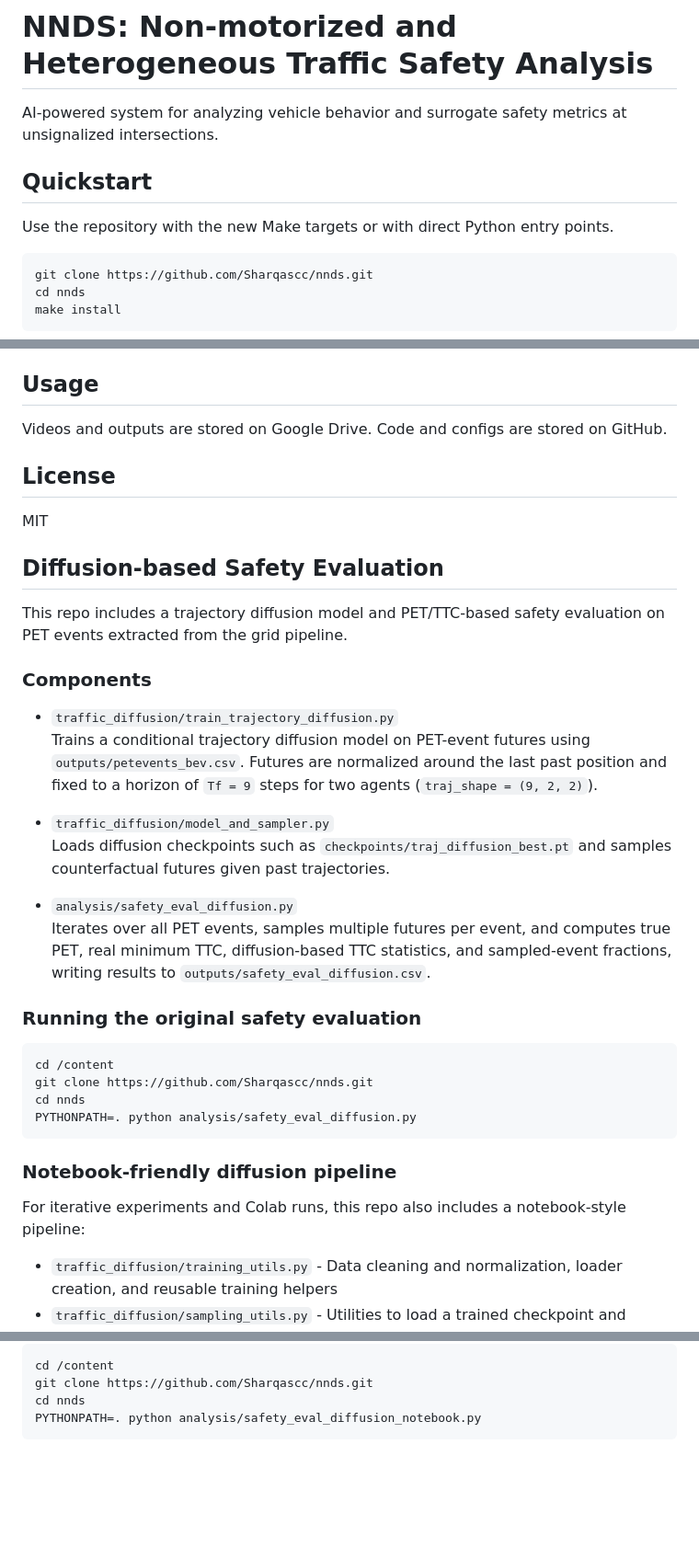
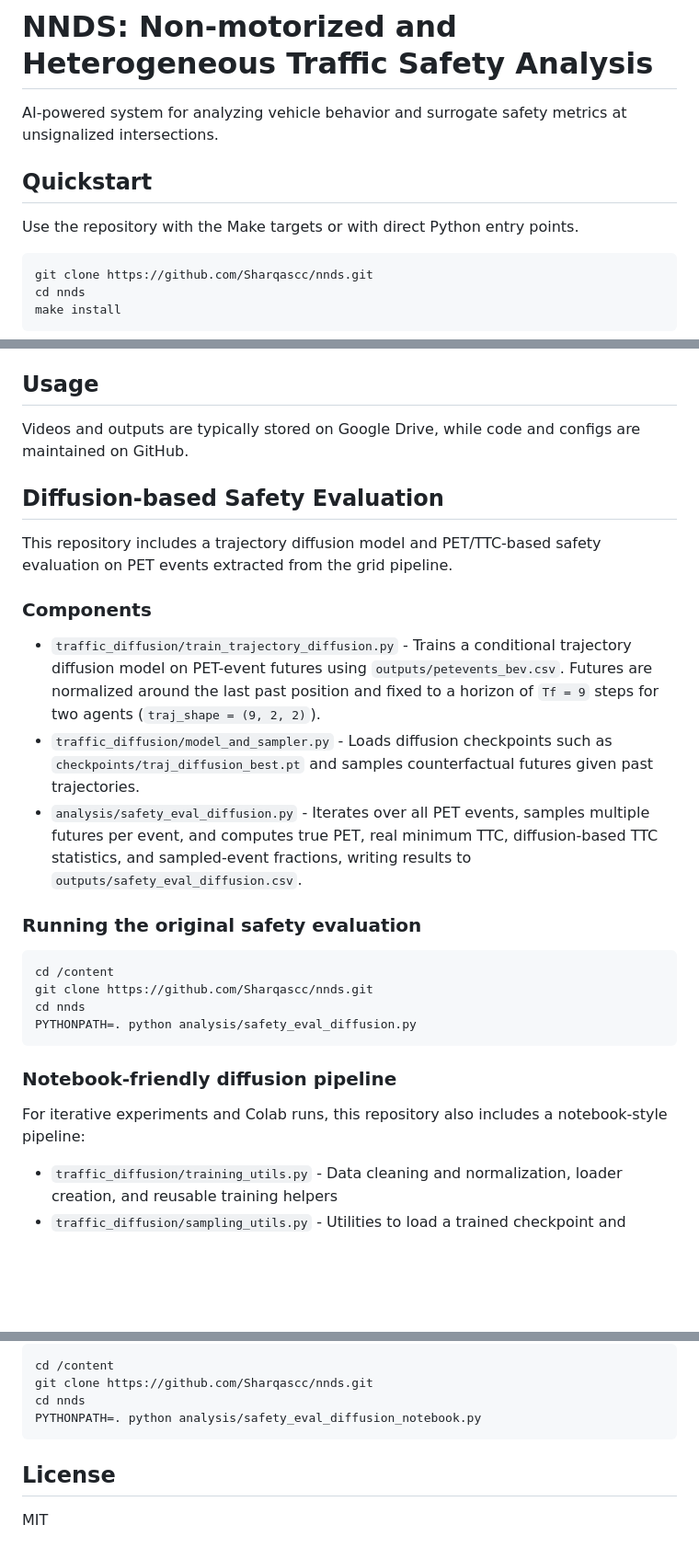
Before and after one commit to Sharqascc/nnds, a Markdown page: README.md, 3 parts joined by grey strips. Shown at 92% size. GitHub-like rendering; blank space fills up the shorter version.

Commit message:
Normalize README to strict GitHub-flavored Markdown

````diff
--- a/README.md
+++ b/README.md
@@ -2,10 +2,9 @@
 
 AI-powered system for analyzing vehicle behavior and surrogate safety metrics at unsignalized intersections.
 
-
 ## Quickstart
 
-Use the repository with the new Make targets or with direct Python entry points.
+Use the repository with the Make targets or with direct Python entry points.
 
 ```bash
 git clone https://github.com/Sharqascc/nnds.git
@@ -126,26 +127,17 @@ For new research work:
 
 ## Usage
 
-Videos and outputs are stored on Google Drive. Code and configs are stored on GitHub.
-
-## License
-
-MIT
+Videos and outputs are typically stored on Google Drive, while code and configs are maintained on GitHub.
 
 ## Diffusion-based Safety Evaluation
 
-This repo includes a trajectory diffusion model and PET/TTC-based safety evaluation on PET events extracted from the grid pipeline.
+This repository includes a trajectory diffusion model and PET/TTC-based safety evaluation on PET events extracted from the grid pipeline.
 
 ### Components
 
-- `traffic_diffusion/train_trajectory_diffusion.py`
-  Trains a conditional trajectory diffusion model on PET-event futures using `outputs/petevents_bev.csv`. Futures are normalized around the last past position and fixed to a horizon of `Tf = 9` steps for two agents (`traj_shape = (9, 2, 2)`).
-
-- `traffic_diffusion/model_and_sampler.py`
-  Loads diffusion checkpoints such as `checkpoints/traj_diffusion_best.pt` and samples counterfactual futures given past trajectories.
-
-- `analysis/safety_eval_diffusion.py`
-  Iterates over all PET events, samples multiple futures per event, and computes true PET, real minimum TTC, diffusion-based TTC statistics, and sampled-event fractions, writing results to `outputs/safety_eval_diffusion.csv`.
+- `traffic_diffusion/train_trajectory_diffusion.py` - Trains a conditional trajectory diffusion model on PET-event futures using `outputs/petevents_bev.csv`. Futures are normalized around the last past position and fixed to a horizon of `Tf = 9` steps for two agents (`traj_shape = (9, 2, 2)`).
+- `traffic_diffusion/model_and_sampler.py` - Loads diffusion checkpoints such as `checkpoints/traj_diffusion_best.pt` and samples counterfactual futures given past trajectories.
+- `analysis/safety_eval_diffusion.py` - Iterates over all PET events, samples multiple futures per event, and computes true PET, real minimum TTC, diffusion-based TTC statistics, and sampled-event fractions, writing results to `outputs/safety_eval_diffusion.csv`.
 
 ### Running the original safety evaluation
 
@@ -158,7 +150,7 @@ PYTHONPATH=. python analysis/safety_eval_diffusion.py
 
 ### Notebook-friendly diffusion pipeline
 
-For iterative experiments and Colab runs, this repo also includes a notebook-style pipeline:
+For iterative experiments and Colab runs, this repository also includes a notebook-style pipeline:
 
 - `traffic_diffusion/training_utils.py` - Data cleaning and normalization, loader creation, and reusable training helpers
 - `traffic_diffusion/sampling_utils.py` - Utilities to load a trained checkpoint and sample counterfactual futures
@@ -177,3 +169,7 @@ git clone https://github.com/Sharqascc/nnds.git
 cd nnds
 PYTHONPATH=. python analysis/safety_eval_diffusion_notebook.py
 ```
+
+## License
+
+MIT
````
Also changed, not shown: other parts of README.md (+7 -5 lines).
